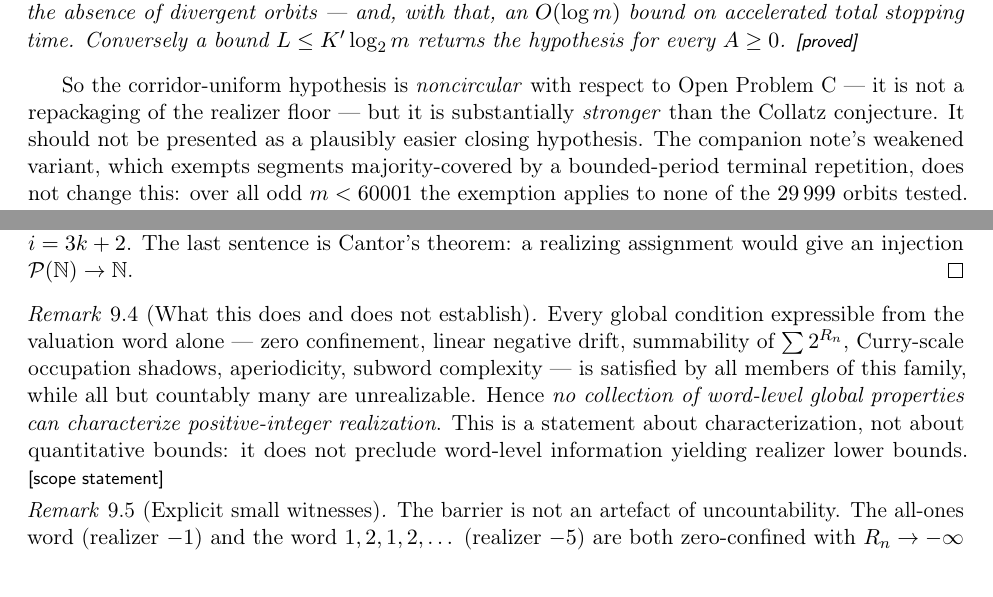
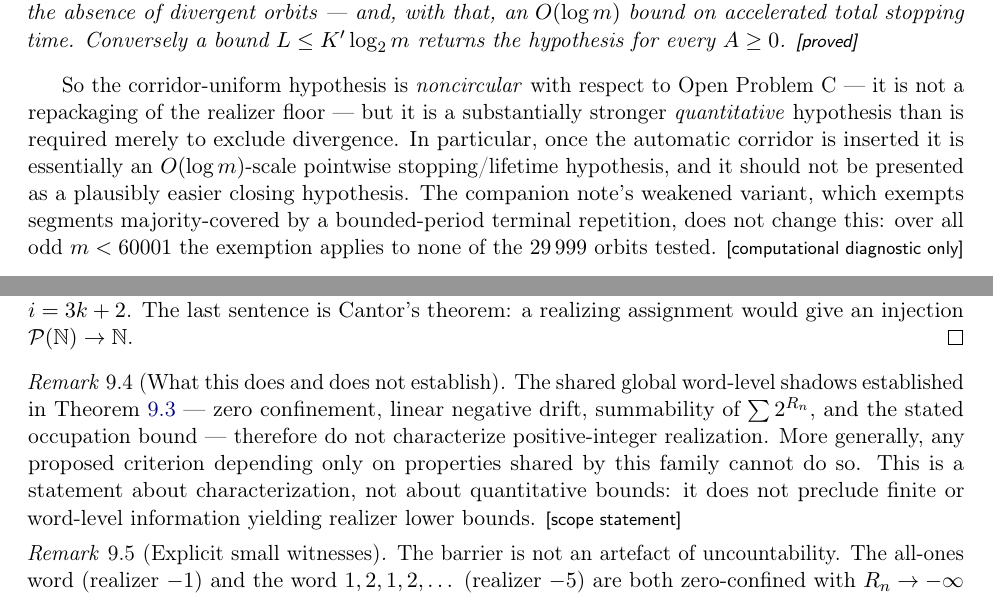
Before and after one commit to innerlightr-wq/eoc-lean-verification, a LaTeX paper (paper/eoc_rev6.tex): two parts of pages 13 and 15 of 22, joined at a grey line, cut so that both start at the same text. Compiled offline with pdfLaTeX.

Commit message:
Narrow word-shadow and lifetime strength claims
Two scope corrections to Revision 6; no restructuring, no new results.

1. Remark 9.4 (word-shadow scope).  The old text asserted that "every global
condition expressible from the valuation word alone" -- listing aperiodicity
and subword complexity among them -- is satisfied by all members of the
family, and concluded that no collection of word-level global properties can
characterize positive realization.  That is broader than Theorem 9.3
establishes, and the enumeration was also factually wrong: the members at
b = empty and b = N are the all-ones word and the period-3 word 1,1,2, both
PERIODIC, so aperiodicity is not shared.  Replaced with a scope-exact
statement naming only the four shadows the theorem actually proves shared,
plus the general form "any criterion depending only on properties shared by
this family".  The quantitative caveat is retained and widened to cover finite
as well as word-level information.  Theorem 9.3 itself is unchanged.

2. Section 7.1 (logical strength).  The old text called the corridor-uniform
hypothesis "substantially stronger than the Collatz conjecture".  Corollary
7.3 proves it excludes divergent orbits; it does not address nontrivial
cycles, so the comparison with FULL Collatz was unproven -- and sits badly
beside the paper's own emphasis that drift exit is compatible with cycles.
Replaced with a comparison against what is actually required to exclude
divergence, retaining the O(log m)-scale reading.  Corollary 7.3's proved
content is untouched.

Global consistency search found two further occurrences of scope error 1 and
corrected them minimally: the abstract's topic sentence, and the closing
sentence of the symbolic-freedom section.  Two other hits were inspected and
left alone as correct: the abstract's "drift exit is strictly weaker than
Collatz" (proved, via cycle compatibility), and the Sturmian remark in the
height section (a statement about one word, already labelled a structural
interpretation).

All claim-status labels preserved.  No Lean source changed; the Revision-6
Lean audit remains applicable.

Build: latexmk 3 passes, exit 0, 22 pages, 0 undefined references, 0 undefined
citations, 0 overfull boxes.  git diff --check clean.

Co-Authored-By: Claude Opus 5 (1M context) <noreply@anthropic.com>

```diff
--- a/paper/eoc_rev6.tex
+++ b/paper/eoc_rev6.tex
@@ -778,8 +778,10 @@ every $A\ge0$. \status{proved}
 \end{corollary}
 
 So the corridor-uniform hypothesis is \emph{noncircular} with respect to Open Problem~C --- it is
-not a repackaging of the realizer floor --- but it is substantially \emph{stronger} than the
-Collatz conjecture. It should not be presented as a plausibly easier closing hypothesis. The
+not a repackaging of the realizer floor --- but it is a substantially stronger \emph{quantitative}
+hypothesis than is required merely to exclude divergence. In particular, once the automatic
+corridor is inserted it is essentially an $O(\log m)$-scale pointwise stopping/lifetime hypothesis,
+and it should not be presented as a plausibly easier closing hypothesis. The
 companion note's weakened variant, which exempts segments majority-covered by a bounded-period
 terminal repetition, does not change this: over all odd $m<60001$ the exemption applies to none of
 the $29\,999$ orbits tested. \status{computational diagnostic only}
@@ -913,13 +915,12 @@ give an injection $\mathcal{P}(\mathbb{N})\to\mathbb{N}$.
 \end{proof}
 
 \begin{remark}[What this does and does not establish]\label{rem:cardscope}
-Every global condition expressible from the valuation word alone --- zero confinement, linear
-negative drift, summability of $\sum2^{R_n}$, Curry-scale occupation shadows, aperiodicity,
-subword complexity --- is satisfied by all members of this family, while all but countably many are
-unrealizable. Hence \emph{no collection of word-level global properties can characterize
-positive-integer realization}. This is a statement about characterization, not about quantitative
-bounds: it does not preclude word-level information yielding realizer lower bounds. \status{scope
-statement}
+The shared global word-level shadows established in Theorem~\ref{thm:cardinality} --- zero
+confinement, linear negative drift, summability of $\sum2^{R_n}$, and the stated occupation bound
+--- therefore do not characterize positive-integer realization. More generally, any proposed
+criterion depending only on properties shared by this family cannot do so. This is a statement
+about characterization, not about quantitative bounds: it does not preclude finite or word-level
+information yielding realizer lower bounds. \status{scope statement}
 \end{remark}
 
 \begin{remark}[Explicit small witnesses]
```
Also changed, not shown: paper/eoc_rev6.pdf, paper/eoc_rev6.tex (7 more changed lines).
